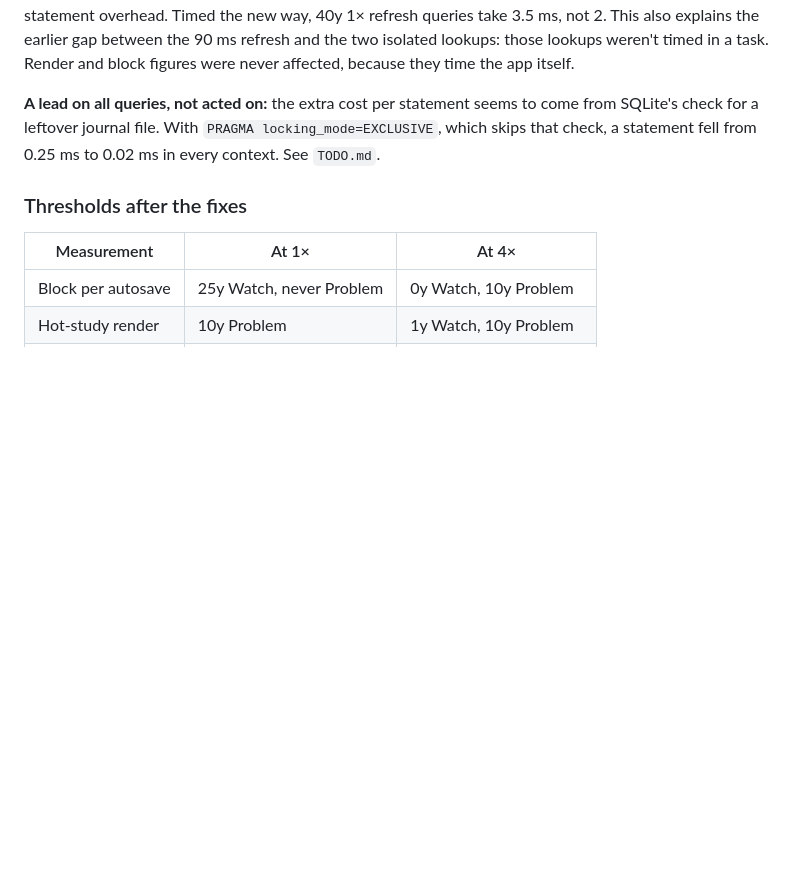
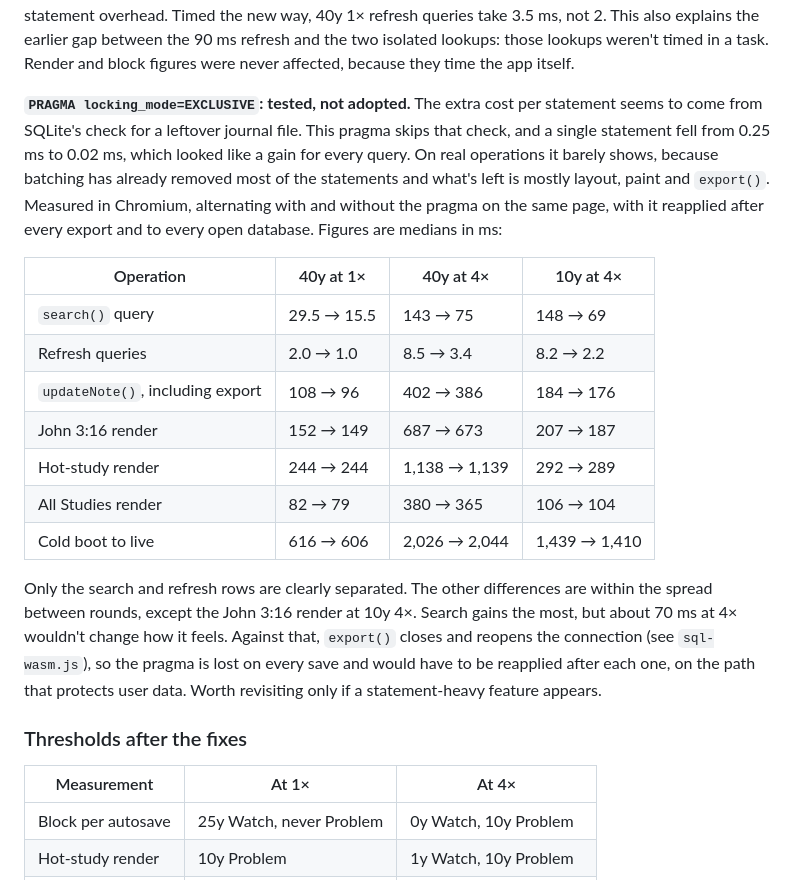
Before and after one commit to CWayneS/ember, a Markdown page: docs/STRESS_TEST_RESULTS.md, the part around the change. Rendered like a GitHub page; blank space fills up the shorter version.

Commit message:
Record the locking_mode=EXCLUSIVE test: not adopted
On real operations only search and refresh queries clearly improve, and
renders, saves and boot barely move. export() also resets the pragma on
every save. Removed from the to-do list, with the results in the stress
report.

Co-Authored-By: Claude Opus 5.5 <noreply@anthropic.com>

```diff
--- a/docs/STRESS_TEST_RESULTS.md
+++ b/docs/STRESS_TEST_RESULTS.md
@@ -79,7 +79,19 @@ Chunked rendering would have left most of that in place and put editing, scroll-
 
 **The query timers are fixed.** `query_*_ms` and `refresh_queries_ms` now run in a task of their own. Those figures elsewhere in this report, including the "Refresh queries" columns above and the query columns below, were measured the old way and understate the real cost, by up to about 5× where the time is mostly statement overhead. Timed the new way, 40y 1× refresh queries take 3.5 ms, not 2. This also explains the earlier gap between the 90 ms refresh and the two isolated lookups: those lookups weren't timed in a task. Render and block figures were never affected, because they time the app itself.
 
-**A lead on all queries, not acted on:** the extra cost per statement seems to come from SQLite's check for a leftover journal file. With `PRAGMA locking_mode=EXCLUSIVE`, which skips that check, a statement fell from 0.25 ms to 0.02 ms in every context. See `TODO.md`.
+**`PRAGMA locking_mode=EXCLUSIVE`: tested, not adopted.** The extra cost per statement seems to come from SQLite's check for a leftover journal file. This pragma skips that check, and a single statement fell from 0.25 ms to 0.02 ms, which looked like a gain for every query. On real operations it barely shows, because batching has already removed most of the statements and what's left is mostly layout, paint and `export()`. Measured in Chromium, alternating with and without the pragma on the same page, with it reapplied after every export and to every open database. Figures are medians in ms:
+
+| Operation | 40y at 1× | 40y at 4× | 10y at 4× |
+|---|---|---|---|
+| `search()` query | 29.5 → 15.5 | 143 → 75 | 148 → 69 |
+| Refresh queries | 2.0 → 1.0 | 8.5 → 3.4 | 8.2 → 2.2 |
+| `updateNote()`, including export | 108 → 96 | 402 → 386 | 184 → 176 |
+| John 3:16 render | 152 → 149 | 687 → 673 | 207 → 187 |
+| Hot-study render | 244 → 244 | 1,138 → 1,139 | 292 → 289 |
+| All Studies render | 82 → 79 | 380 → 365 | 106 → 104 |
+| Cold boot to live | 616 → 606 | 2,026 → 2,044 | 1,439 → 1,410 |
+
+Only the search and refresh rows are clearly separated. The other differences are within the spread between rounds, except the John 3:16 render at 10y 4×. Search gains the most, but about 70 ms at 4× wouldn't change how it feels. Against that, `export()` closes and reopens the connection (see `sql-wasm.js`), so the pragma is lost on every save and would have to be reapplied after each one, on the path that protects user data. Worth revisiting only if a statement-heavy feature appears.
 
 ### Thresholds after the fixes
 
```
Also changed, not shown: docs/TODO.md (+1 -2 lines).
